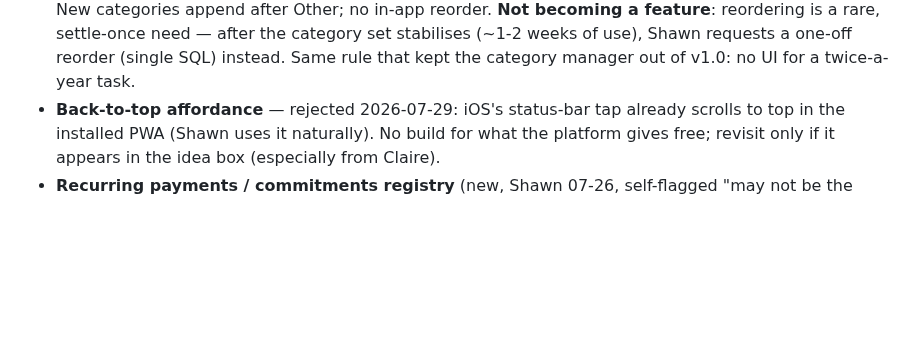
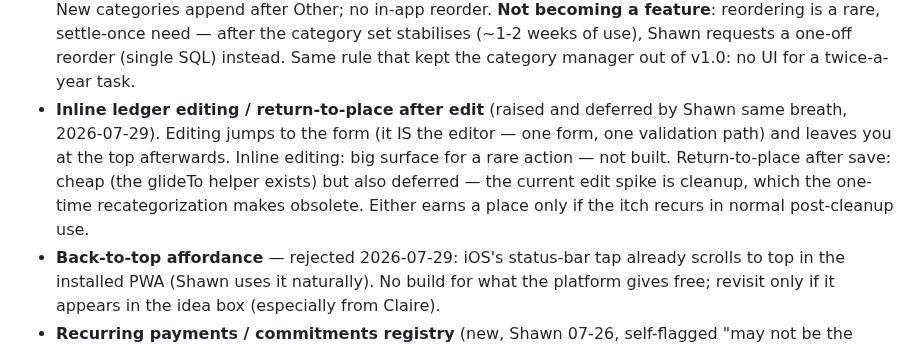
Before and after one commit to stwr13/the-nest, a Markdown page: IDEAS.md, the part around the change. Drawn GitHub-style; blank space fills up the shorter version.

Commit message:
IDEAS: inline edit + return-to-place deferred (Shawn) — recategorization obsoletes the cleanup spike
Co-Authored-By: Claude Fable 5 <noreply@anthropic.com>

```diff
--- a/IDEAS.md
+++ b/IDEAS.md
@@ -73,6 +73,14 @@ speculation.
   (~1-2 weeks of use), Shawn requests a one-off reorder (single SQL)
   instead. Same rule that kept the category manager out of v1.0: no
   UI for a twice-a-year task.
+- **Inline ledger editing / return-to-place after edit** (raised and
+  deferred by Shawn same breath, 2026-07-29). Editing jumps to the
+  form (it IS the editor — one form, one validation path) and leaves
+  you at the top afterwards. Inline editing: big surface for a rare
+  action — not built. Return-to-place after save: cheap (the glideTo
+  helper exists) but also deferred — the current edit spike is
+  cleanup, which the one-time recategorization makes obsolete. Either
+  earns a place only if the itch recurs in normal post-cleanup use.
 - **Back-to-top affordance** — rejected 2026-07-29: iOS's status-bar
   tap already scrolls to top in the installed PWA (Shawn uses it
   naturally). No build for what the platform gives free; revisit only
```
